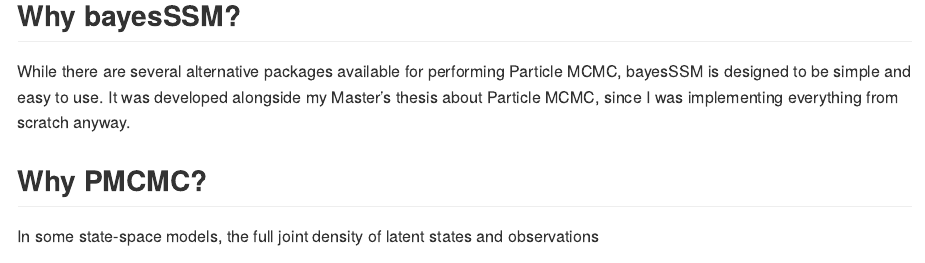
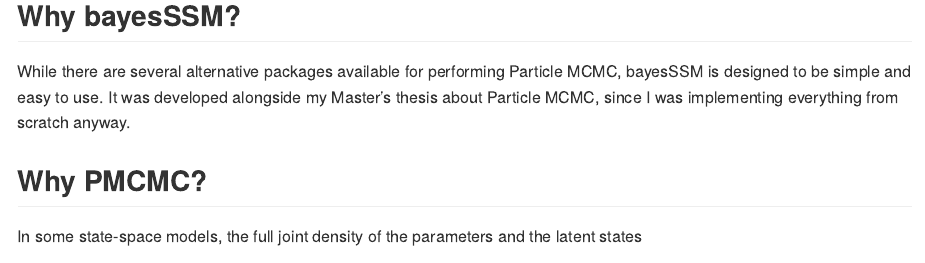
Before and after one commit to BjarkeHautop/bayesSSM, an R Markdown document (README.Rmd): the page in a window 1100 px wide, from 190 px down. The pictures show the output file README.md that the author committed with the source, drawn offline in the style of GitHub; badge pictures from the web are left out.

```diff
--- a/README.Rmd
+++ b/README.Rmd
@@ -36,8 +36,8 @@
 
 ## Why PMCMC?
 
-In some state-space models, the full joint density of latent states and
-observations
+In some state-space models, the full joint density of the parameters and the
+latent states
 
 ![](man/figures/joint_posterior.png)
 
```
Also changed, not shown: README.md.
